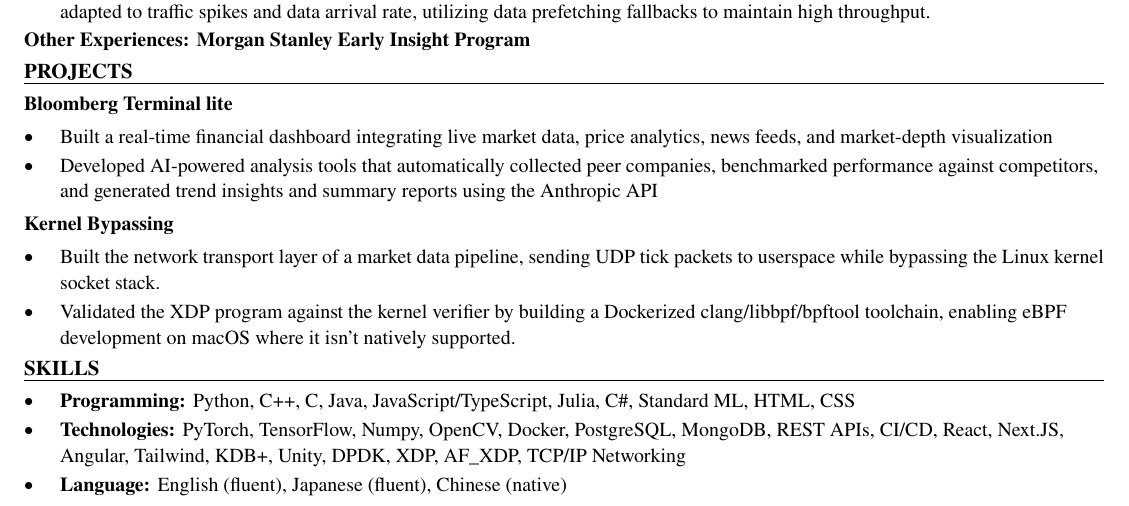
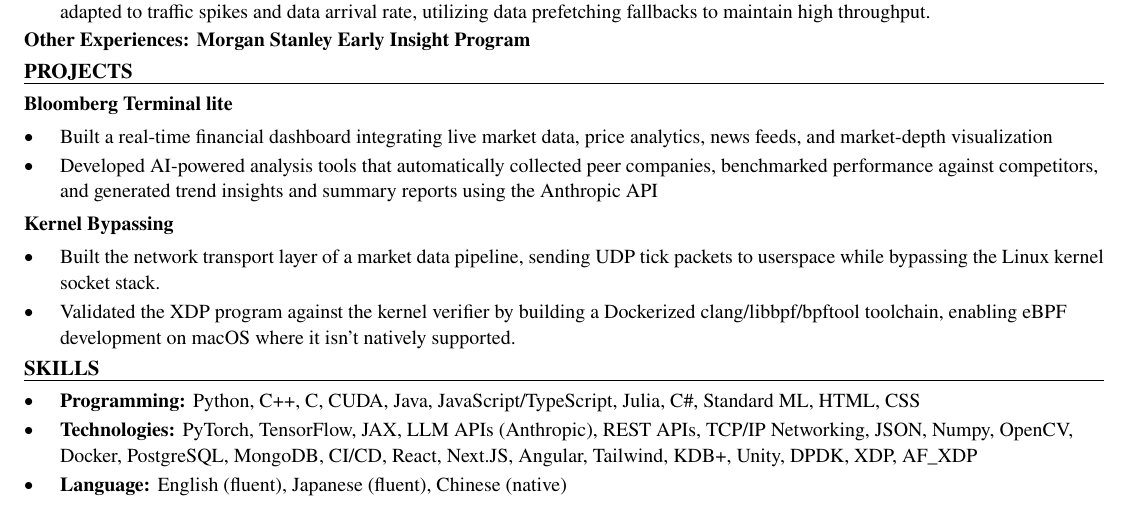
Before and after one commit to xinyichan04/resume, a LaTeX CV (resume.tex, which reads skills.tex): part of the page, cut so that both start at the same text. Compiled offline with pdfLaTeX.

Commit message:
Tailor for Tenstorrent: AI Software Intern (ATS score 73.8 -> 100.0)

```diff
--- a/skills.tex
+++ b/skills.tex
@@ -1,7 +1,7 @@
 % SKILLS section: the ONLY part the tailoring system rewrites.
 \section*{SKILLS}
 \begin{itemize}
-  \item \textbf{Programming:} Python, C++, C, Java, JavaScript/TypeScript, Julia, C\#, Standard ML, HTML, CSS
-  \item \textbf{Technologies:} PyTorch, TensorFlow, Numpy, OpenCV, Docker, PostgreSQL, MongoDB, REST APIs, CI/CD, React, Next.JS, Angular, Tailwind, KDB+, Unity, DPDK, XDP, AF\_XDP, TCP/IP Networking
+  \item \textbf{Programming:} Python, C++, C, CUDA, Java, JavaScript/TypeScript, Julia, C\#, Standard ML, HTML, CSS
+  \item \textbf{Technologies:} PyTorch, TensorFlow, JAX, LLM APIs (Anthropic), REST APIs, TCP/IP Networking, JSON, Numpy, OpenCV, Docker, PostgreSQL, MongoDB, CI/CD, React, Next.JS, Angular, Tailwind, KDB+, Unity, DPDK, XDP, AF\_XDP
   \item \textbf{Language:} English (fluent), Japanese (fluent), Chinese (native)
 \end{itemize}
```
